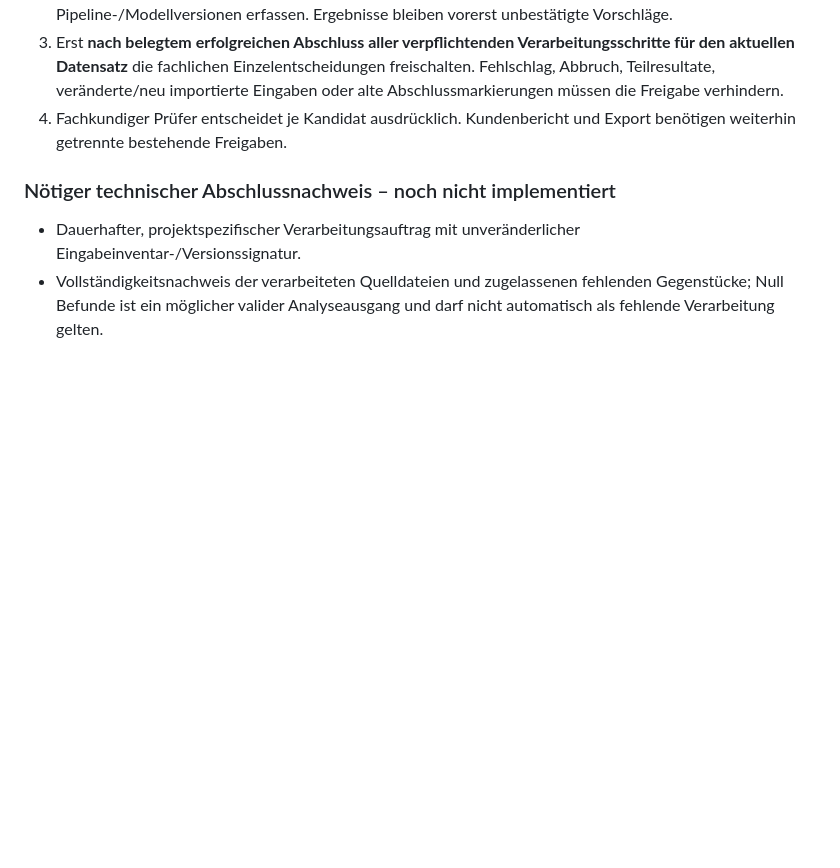
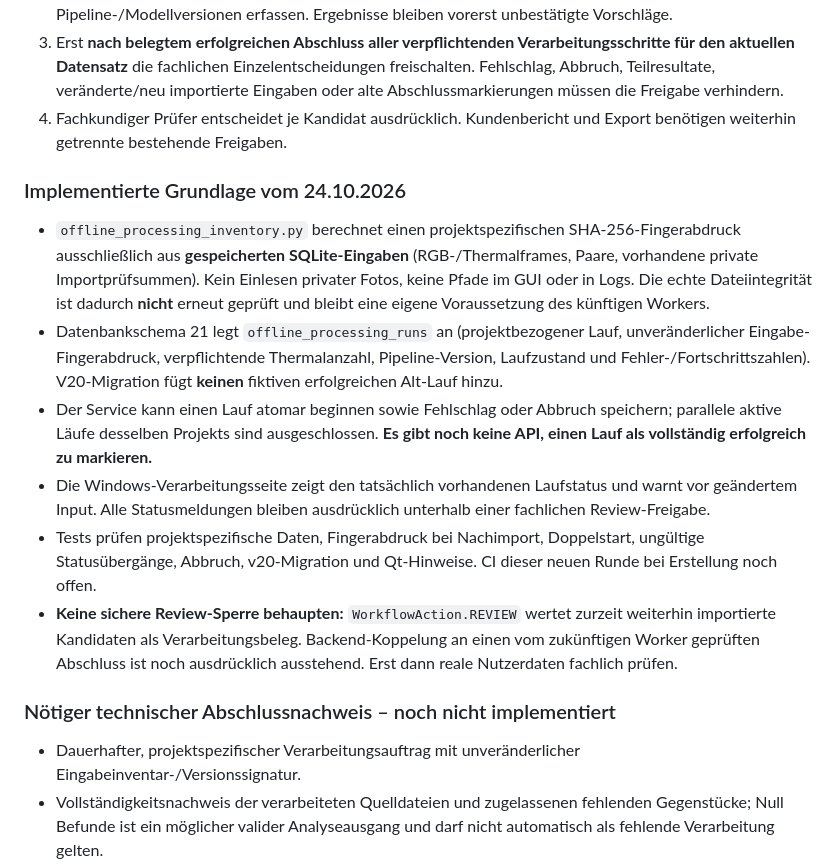
Before and after one commit to multicoptermedia-ship-it/MCM-SolarCheck, a Markdown page: docs/PROCESSING_REVIEW_READINESS.md, the part around the change. Drawn GitHub-style; blank space fills up the shorter version.

Commit message:
docs(processing): document v21 ledger, input digest limits and remaining review gate

```diff
--- a/docs/PROCESSING_REVIEW_READINESS.md
+++ b/docs/PROCESSING_REVIEW_READINESS.md
@@ -12,6 +12,15 @@ Im separat gestarteten Projekt SC-0003 wurden **160 Thermalbilder, 33 RGB-Bilder
 2. Vollständige Verarbeitung als eigenen, wiederanlaufbaren, abbrechbaren Projektauftrag starten. Dateianzahl, Einzelbilder, Batch-/Segmentstatus, Fehl- und Teilresultate sowie die tatsächlich verwendeten Pipeline-/Modellversionen erfassen. Ergebnisse bleiben vorerst unbestätigte Vorschläge.
 3. Erst **nach belegtem erfolgreichen Abschluss aller verpflichtenden Verarbeitungsschritte für den aktuellen Datensatz** die fachlichen Einzelentscheidungen freischalten. Fehlschlag, Abbruch, Teilresultate, veränderte/neu importierte Eingaben oder alte Abschlussmarkierungen müssen die Freigabe verhindern.
 4. Fachkundiger Prüfer entscheidet je Kandidat ausdrücklich. Kundenbericht und Export benötigen weiterhin getrennte bestehende Freigaben.
+
+### Implementierte Grundlage vom 24.10.2026
+
+- `offline_processing_inventory.py` berechnet einen projektspezifischen SHA-256-Fingerabdruck ausschließlich aus **gespeicherten SQLite-Eingaben** (RGB-/Thermalframes, Paare, vorhandene private Importprüfsummen). Kein Einlesen privater Fotos, keine Pfade im GUI oder in Logs. Die echte Dateiintegrität ist dadurch **nicht** erneut geprüft und bleibt eine eigene Voraussetzung des künftigen Workers.
+- Datenbankschema 21 legt `offline_processing_runs` an (projektbezogener Lauf, unveränderlicher Eingabe-Fingerabdruck, verpflichtende Thermalanzahl, Pipeline-Version, Laufzustand und Fehler-/Fortschrittszahlen). V20-Migration fügt **keinen** fiktiven erfolgreichen Alt-Lauf hinzu.
+- Der Service kann einen Lauf atomar beginnen sowie Fehlschlag oder Abbruch speichern; parallele aktive Läufe desselben Projekts sind ausgeschlossen. **Es gibt noch keine API, einen Lauf als vollständig erfolgreich zu markieren.**
+- Die Windows-Verarbeitungsseite zeigt den tatsächlich vorhandenen Laufstatus und warnt vor geändertem Input. Alle Statusmeldungen bleiben ausdrücklich unterhalb einer fachlichen Review-Freigabe.
+- Tests prüfen projektspezifische Daten, Fingerabdruck bei Nachimport, Doppelstart, ungültige Statusübergänge, Abbruch, v20-Migration und Qt-Hinweise. CI dieser neuen Runde bei Erstellung noch offen.
+- **Keine sichere Review-Sperre behaupten:** `WorkflowAction.REVIEW` wertet zurzeit weiterhin importierte Kandidaten als Verarbeitungsbeleg. Backend-Koppelung an einen vom zukünftigen Worker geprüften Abschluss ist noch ausdrücklich ausstehend. Erst dann reale Nutzerdaten fachlich prüfen.
 
 ### Nötiger technischer Abschlussnachweis – noch nicht implementiert
 
```
